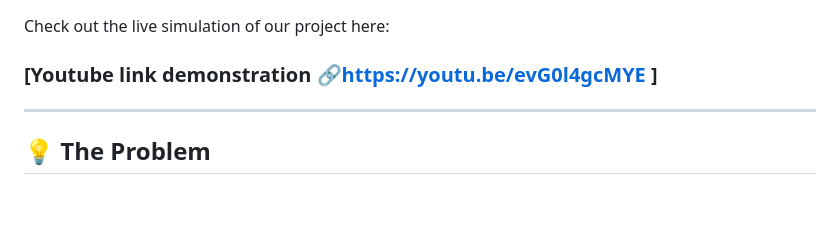
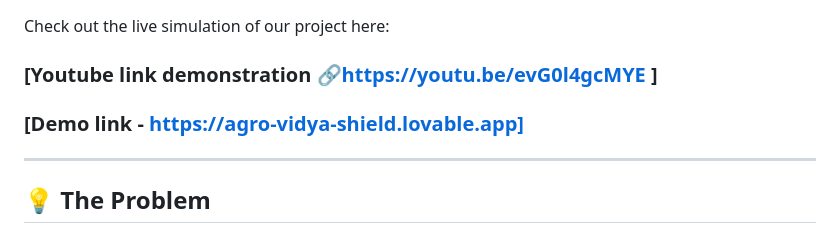
Before and after one commit to Aditi-963/AgroVeda, a Markdown page: README.md, the part around the change. Rendered like a GitHub page; blank space fills up the shorter version.

Commit message:
Add demo link to README

```diff
--- a/README.md
+++ b/README.md
@@ -29,6 +29,7 @@ Smart Crop Disease Detection System using AI
 ## 🚀 Live Demo
 Check out the live simulation of our project here:
 ### [Youtube link demonstration 🔗https://youtu.be/evG0l4gcMYE ]
+### [Demo link - https://agro-vidya-shield.lovable.app]
 
 
 ---
```
